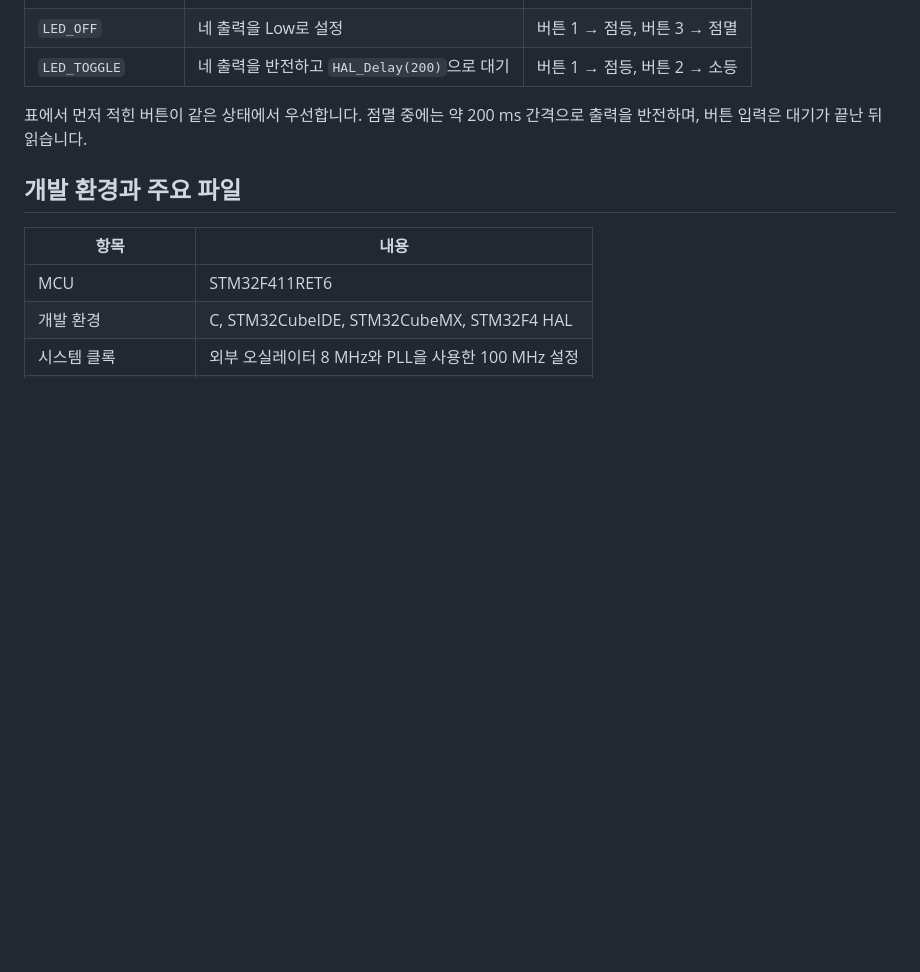
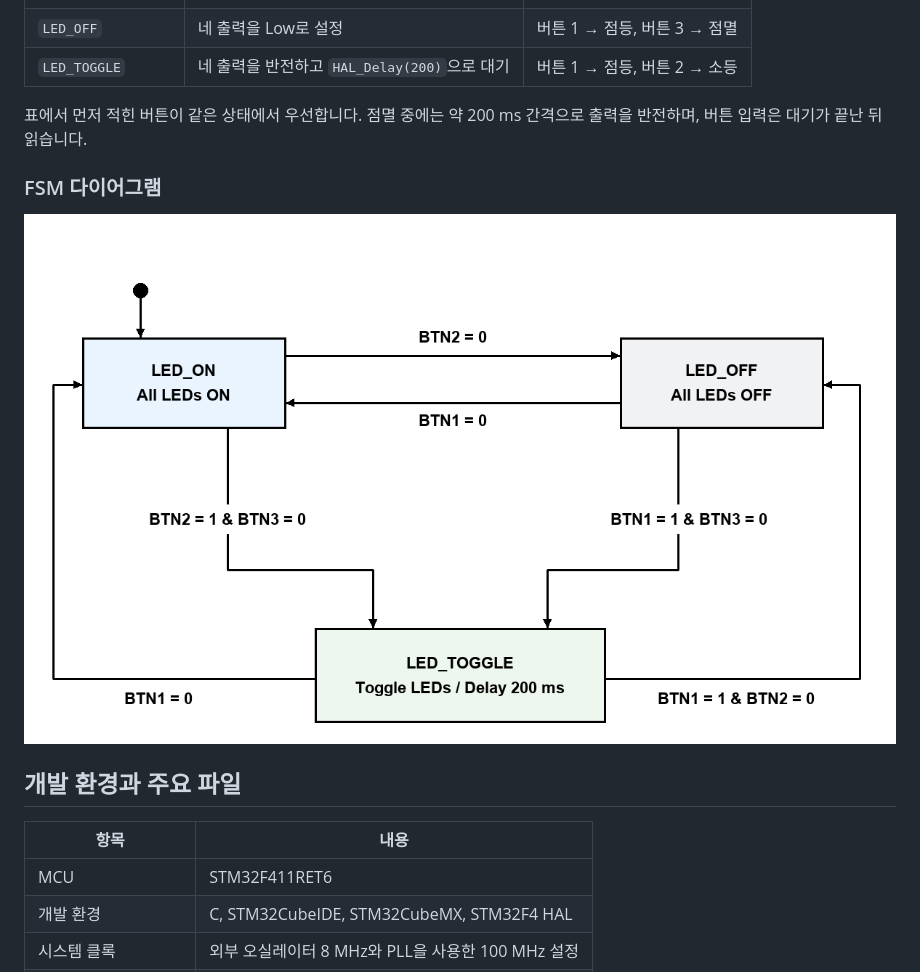
Before and after one commit to Park-Yul/Embedded-C-study, a Markdown page: CH2_led_button/README.md, the part around the change. Rendered like a GitHub page; pictures changed too: CH2_led_button/led-fsm.drawio.png (added); blank space fills up the shorter version.

```diff
--- a/CH2_led_button/README.md
+++ b/CH2_led_button/README.md
@@ -24,6 +24,10 @@ LED 출력은 `PB15`, `PB14`, `PB13`, `PC4`를 사용합니다. 버튼은 Low일
 
 표에서 먼저 적힌 버튼이 같은 상태에서 우선합니다. 점멸 중에는 약 200 ms 간격으로 출력을 반전하며, 버튼 입력은 대기가 끝난 뒤 읽습니다.
 
+### FSM 다이어그램
+
+![LED 점등·소등·점멸 상태와 버튼 입력에 따른 전이](./led-fsm.drawio.png)
+
 ## 개발 환경과 주요 파일
 
 | 항목 | 내용 |
```
